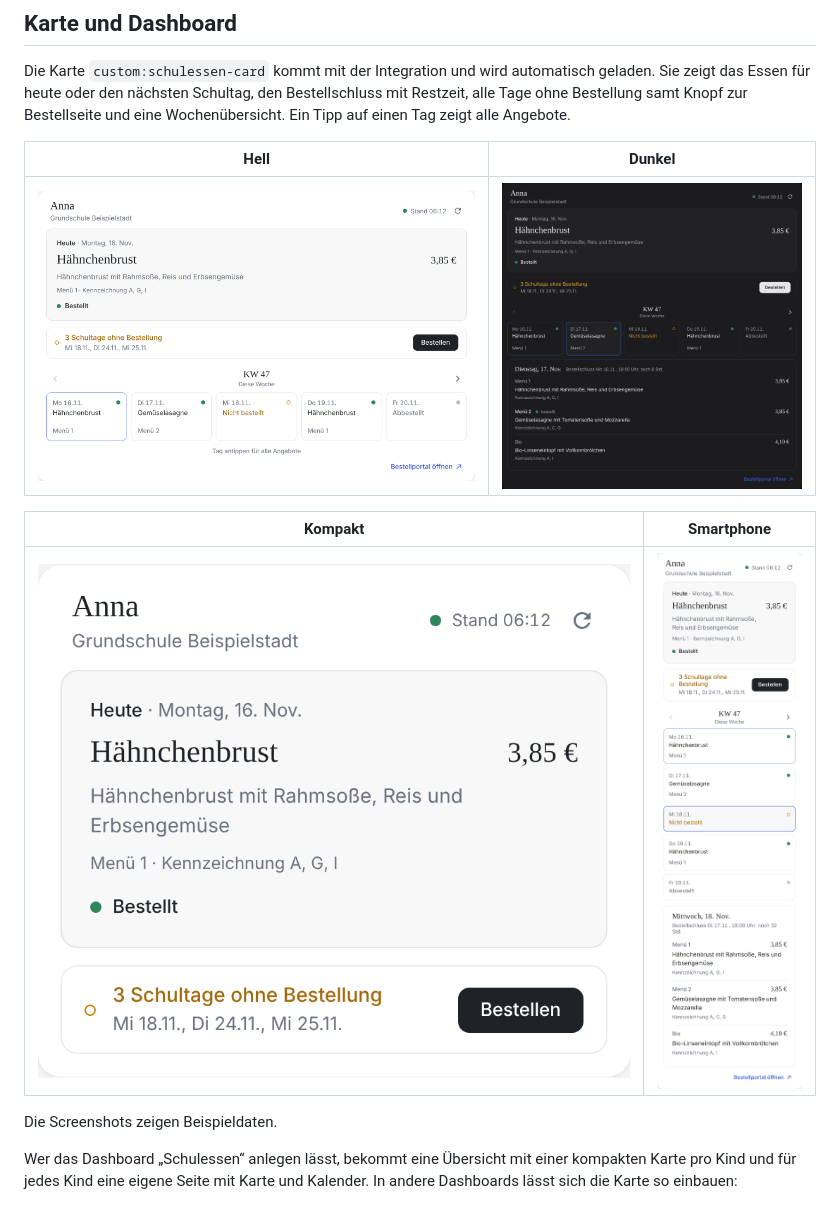
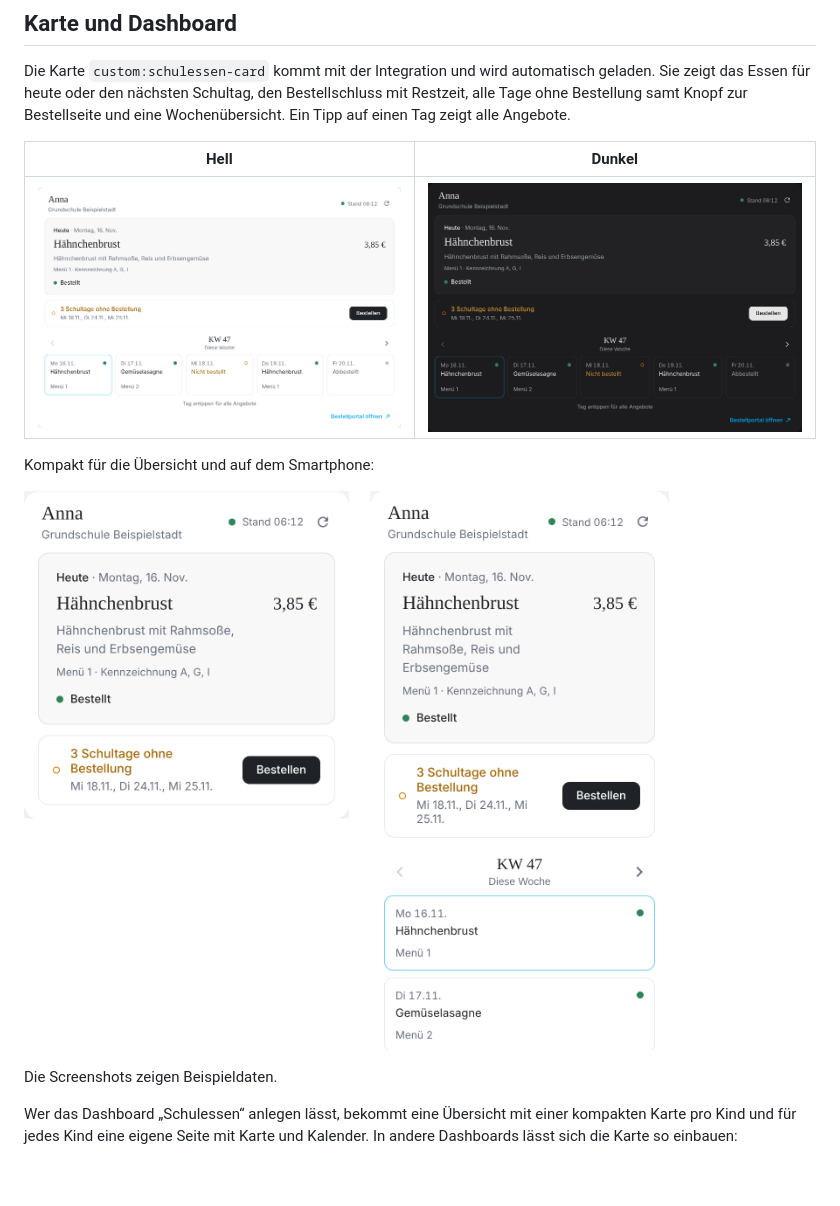
Before and after one commit to egohead/ha-schulessen, a Markdown page: README.md, the part around the change. Rendered like a GitHub page; pictures changed too: docs/karte-dunkel.png, docs/karte-hell.png, docs/karte-kompakt-mobil.png (added); blank space fills up the shorter version.

Commit message:
Screenshots der überarbeiteten Karte
Co-Authored-By: Claude Opus 5.5 <noreply@anthropic.com>

```diff
--- a/README.md
+++ b/README.md
@@ -48,9 +48,9 @@ Die Karte `custom:schulessen-card` kommt mit der Integration und wird automatisc
 |---|---|
 | ![Karte hell](docs/karte-hell.png) | ![Karte dunkel](docs/karte-dunkel.png) |
 
-| Kompakt | Smartphone |
-|---|---|
-| ![Kompakte Karte](docs/karte-kompakt.png) | ![Karte auf dem Smartphone](docs/karte-mobil.png) |
+Kompakt für die Übersicht und auf dem Smartphone:
+
+![Kompakte Karte und Smartphone-Ansicht](docs/karte-kompakt-mobil.png)
 
 Die Screenshots zeigen Beispieldaten.
 
```
